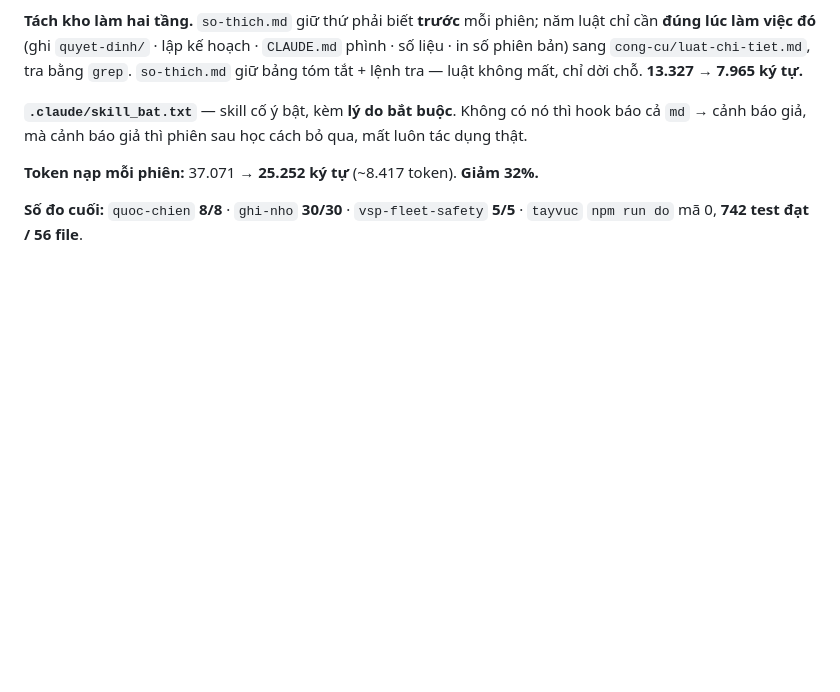
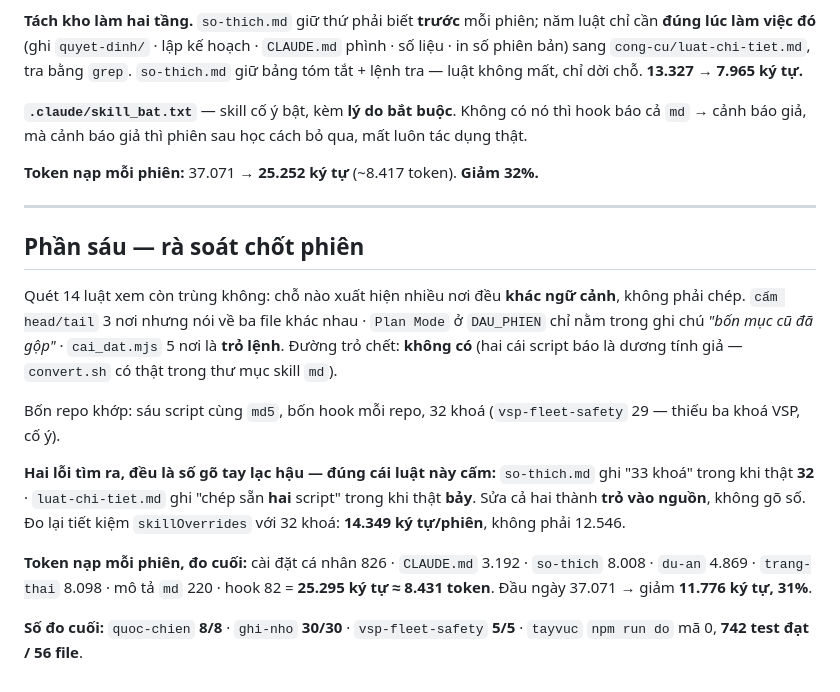
Before and after one commit to gc1001vn-svg/quoc-chien, a Markdown page: docs/NHAT_KY/PHASE_8_DO_NGHE.md, the part around the change. Drawn GitHub-style; blank space fills up the shorter version.

Commit message:
docs: cap nhat TIEN_DO muc 1-5 va nhat ky phan sau
Ra soat chot phien: khong con trung lap, chong cheo hay xung dot. Quet 14 luat,
cho nao nhieu noi deu khac ngu canh. Khong duong tro chet. Bon repo cung sau
script, bon hook, 32 khoa.

Hai loi tim ra deu la so go tay lac hau (33 khoa -> 32; hai script -> bay), sua
thanh tro vao nguon.

Token nap moi phien: 37.071 -> 25.295 ky tu (~8.431 token), giam 31%.

So do: npm run do 8/8 thuoc dat.

Co-Authored-By: Claude Opus 5 <noreply@anthropic.com>
Claude-Session: https://claude.ai/code/session_01FXqZWUYBwB6vq5zvRXEGxC

```diff
--- a/docs/NHAT_KY/PHASE_8_DO_NGHE.md
+++ b/docs/NHAT_KY/PHASE_8_DO_NGHE.md
@@ -127,5 +127,27 @@ dụng thật.
 
 **Token nạp mỗi phiên:** 37.071 → **25.252 ký tự** (~8.417 token). **Giảm 32%.**
 
+---
+
+## Phần sáu — rà soát chốt phiên
+
+Quét 14 luật xem còn trùng không: chỗ nào xuất hiện nhiều nơi đều **khác ngữ cảnh**, không
+phải chép. `cấm head/tail` 3 nơi nhưng nói về ba file khác nhau · `Plan Mode` ở `DAU_PHIEN`
+chỉ nằm trong ghi chú *"bốn mục cũ đã gộp"* · `cai_dat.mjs` 5 nơi là **trỏ lệnh**.
+Đường trỏ chết: **không có** (hai cái script báo là dương tính giả — `convert.sh` có thật
+trong thư mục skill `md`).
+
+Bốn repo khớp: sáu script cùng `md5`, bốn hook mỗi repo, 32 khoá (`vsp-fleet-safety` 29 —
+thiếu ba khoá VSP, cố ý).
+
+**Hai lỗi tìm ra, đều là số gõ tay lạc hậu — đúng cái luật này cấm:**
+`so-thich.md` ghi "33 khoá" trong khi thật **32** · `luat-chi-tiet.md` ghi "chép sẵn **hai**
+script" trong khi thật **bảy**. Sửa cả hai thành **trỏ vào nguồn**, không gõ số.
+Đo lại tiết kiệm `skillOverrides` với 32 khoá: **14.349 ký tự/phiên**, không phải 12.546.
+
+**Token nạp mỗi phiên, đo cuối:** cài đặt cá nhân 826 · `CLAUDE.md` 3.192 · `so-thich`
+8.008 · `du-an` 4.869 · `trang-thai` 8.098 · mô tả `md` 220 · hook 82 =
+**25.295 ký tự ≈ 8.431 token**. Đầu ngày 37.071 → giảm **11.776 ký tự, 31%**.
+
 **Số đo cuối:** `quoc-chien` **8/8** · `ghi-nho` **30/30** · `vsp-fleet-safety` **5/5** ·
 `tayvuc` `npm run do` mã 0, **742 test đạt / 56 file**.
```
Also changed, not shown: docs/TIEN_DO.md (+8 -0 lines).
